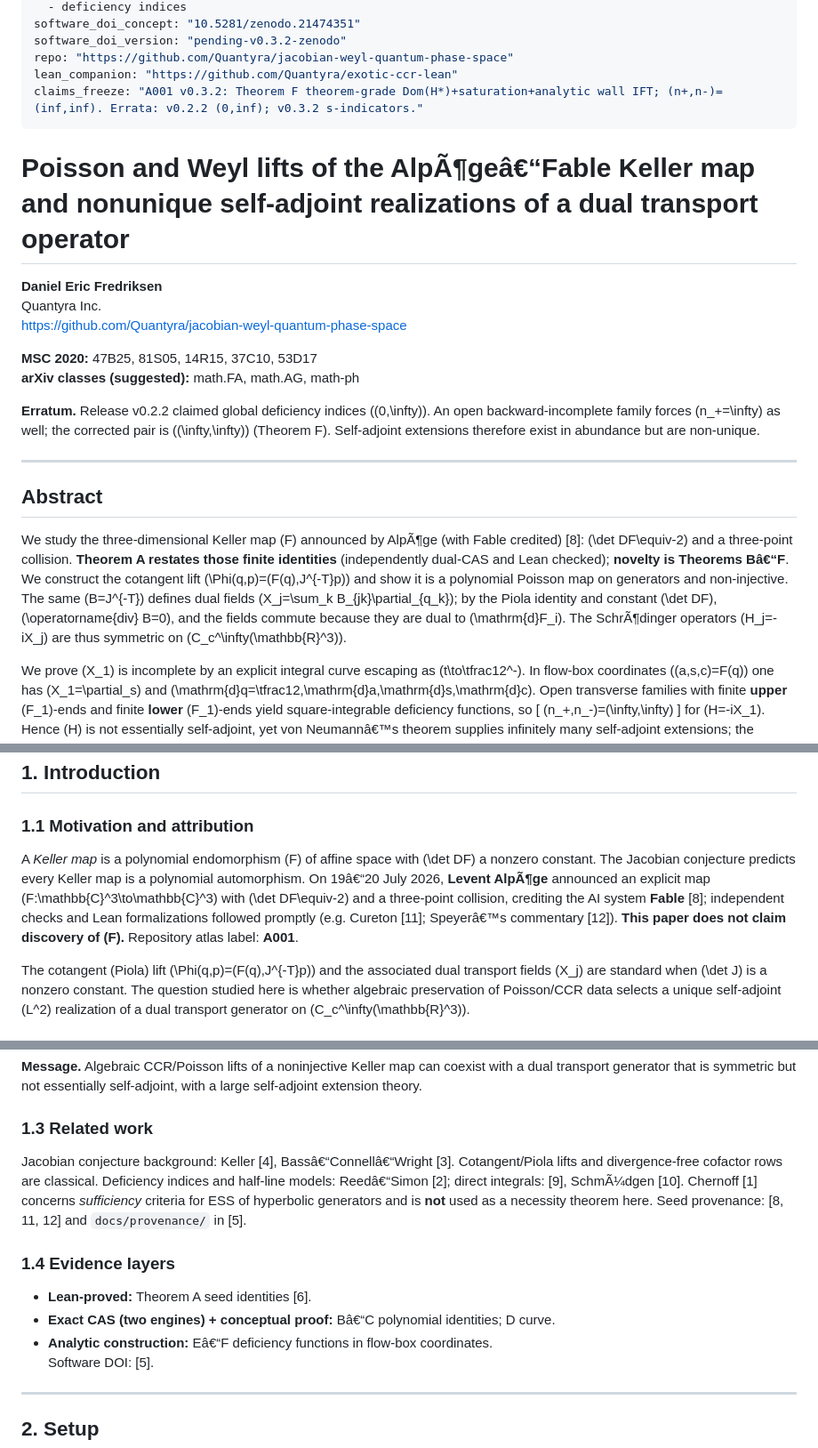
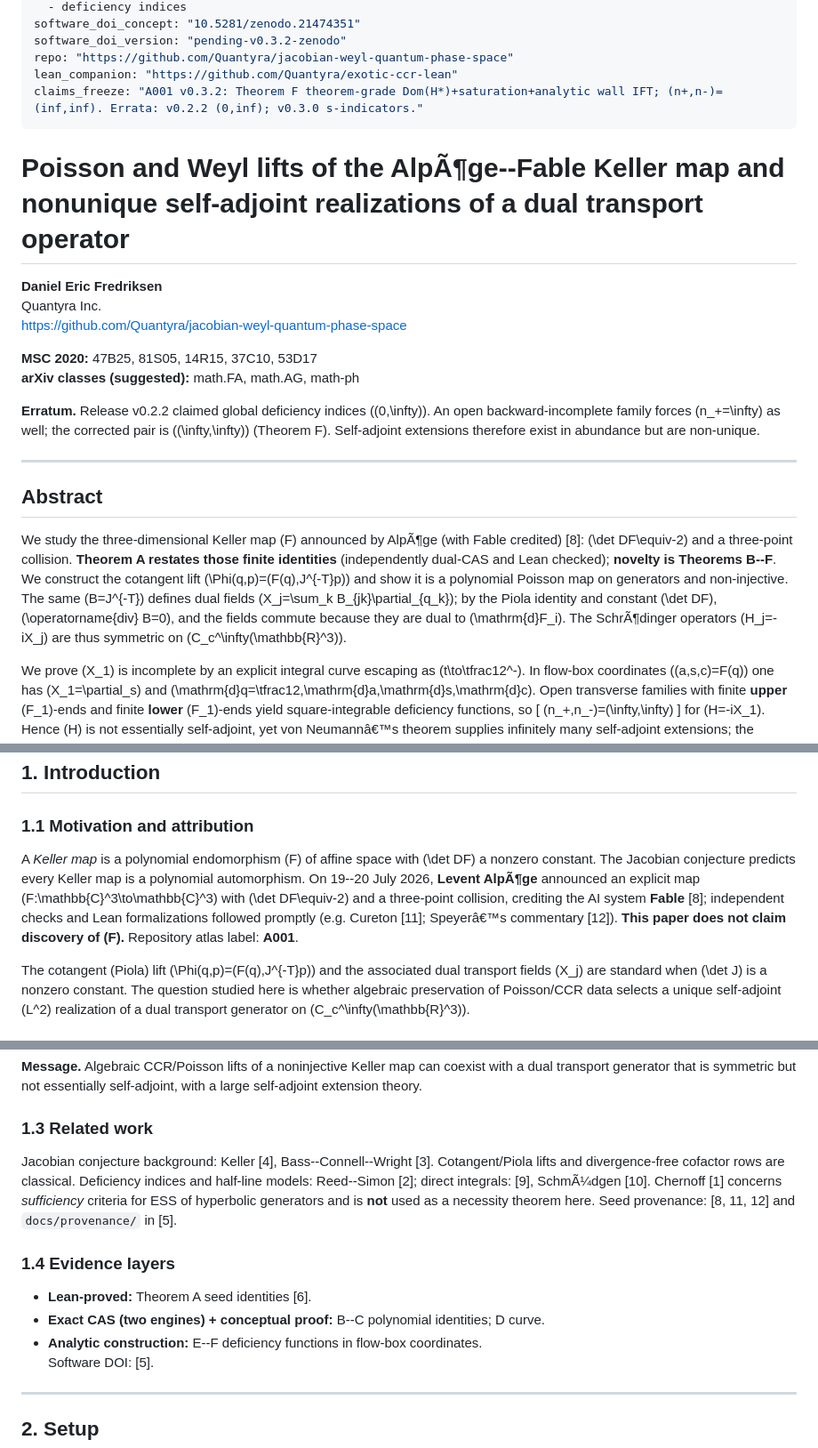
Before and after one commit to Quantyra/jacobian-weyl-quantum-phase-space, a Markdown page: docs/notes/A001-arxiv-draft.md, 3 parts joined by grey strips. Shown at 89% size. GitHub-like rendering.

```diff
--- a/docs/notes/A001-arxiv-draft.md
+++ b/docs/notes/A001-arxiv-draft.md
@@ -26,10 +26,10 @@ software_doi_concept: "10.5281/zenodo.21474351"
 software_doi_version: "pending-v0.3.2-zenodo"
 repo: "https://github.com/Quantyra/jacobian-weyl-quantum-phase-space"
 lean_companion: "https://github.com/Quantyra/exotic-ccr-lean"
-claims_freeze: "A001 v0.3.2: Theorem F theorem-grade Dom(H*)+saturation+analytic wall IFT; (n+,n-)=(inf,inf). Errata: v0.2.2 (0,inf); v0.3.2 s-indicators."
+claims_freeze: "A001 v0.3.2: Theorem F theorem-grade Dom(H*)+saturation+analytic wall IFT; (n+,n-)=(inf,inf). Errata: v0.2.2 (0,inf); v0.3.0 s-indicators."
 ---
 
-# Poisson and Weyl lifts of the AlpÃ¶geâ€“Fable Keller map and nonunique self-adjoint realizations of a dual transport operator
+# Poisson and Weyl lifts of the AlpÃ¶ge--Fable Keller map and nonunique self-adjoint realizations of a dual transport operator
 
 **Daniel Eric Fredriksen**
 Quantyra Inc.
@@ -44,7 +44,7 @@ https://github.com/Quantyra/jacobian-weyl-quantum-phase-space
 
 ## Abstract
 
-We study the three-dimensional Keller map \(F\) announced by AlpÃ¶ge (with Fable credited) [8]: \(\det DF\equiv-2\) and a three-point collision. **Theorem A restates those finite identities** (independently dual-CAS and Lean checked); **novelty is Theorems Bâ€“F**. We construct the cotangent lift \(\Phi(q,p)=(F(q),J^{-T}p)\) and show it is a polynomial Poisson map on generators and non-injective. The same \(B=J^{-T}\) defines dual fields \(X_j=\sum_k B_{jk}\partial_{q_k}\); by the Piola identity and constant \(\det DF\), \(\operatorname{div} B=0\), and the fields commute because they are dual to \(\mathrm{d}F_i\). The SchrÃ¶dinger operators \(H_j=-iX_j\) are thus symmetric on \(C_c^\infty(\mathbb{R}^3)\).
+We study the three-dimensional Keller map \(F\) announced by AlpÃ¶ge (with Fable credited) [8]: \(\det DF\equiv-2\) and a three-point collision. **Theorem A restates those finite identities** (independently dual-CAS and Lean checked); **novelty is Theorems B--F**. We construct the cotangent lift \(\Phi(q,p)=(F(q),J^{-T}p)\) and show it is a polynomial Poisson map on generators and non-injective. The same \(B=J^{-T}\) defines dual fields \(X_j=\sum_k B_{jk}\partial_{q_k}\); by the Piola identity and constant \(\det DF\), \(\operatorname{div} B=0\), and the fields commute because they are dual to \(\mathrm{d}F_i\). The SchrÃ¶dinger operators \(H_j=-iX_j\) are thus symmetric on \(C_c^\infty(\mathbb{R}^3)\).
 
 We prove \(X_1\) is incomplete by an explicit integral curve escaping as \(t\to\tfrac12^-\). In flow-box coordinates \((a,s,c)=F(q)\) one has \(X_1=\partial_s\) and \(\mathrm{d}q=\tfrac12\,\mathrm{d}a\,\mathrm{d}s\,\mathrm{d}c\). Open transverse families with finite **upper** \(F_1\)-ends and finite **lower** \(F_1\)-ends yield square-integrable deficiency functions, so
 \[
@@ -61,7 +61,7 @@ We claim no unitary gates, channels, computational advantage, or preferred physi
 ## 1. Introduction
 
 ### 1.1 Motivation and attribution
-A *Keller map* is a polynomial endomorphism \(F\) of affine space with \(\det DF\) a nonzero constant. The Jacobian conjecture predicts every Keller map is a polynomial automorphism. On 19â€“20 July 2026, **Levent AlpÃ¶ge** announced an explicit map \(F:\mathbb{C}^3\to\mathbb{C}^3\) with \(\det DF\equiv-2\) and a three-point collision, crediting the AI system **Fable** [8]; independent checks and Lean formalizations followed promptly (e.g. Cureton [11]; Speyerâ€™s commentary [12]). **This paper does not claim discovery of \(F\).** Repository atlas label: **A001**.
+A *Keller map* is a polynomial endomorphism \(F\) of affine space with \(\det DF\) a nonzero constant. The Jacobian conjecture predicts every Keller map is a polynomial automorphism. On 19--20 July 2026, **Levent AlpÃ¶ge** announced an explicit map \(F:\mathbb{C}^3\to\mathbb{C}^3\) with \(\det DF\equiv-2\) and a three-point collision, crediting the AI system **Fable** [8]; independent checks and Lean formalizations followed promptly (e.g. Cureton [11]; Speyerâ€™s commentary [12]). **This paper does not claim discovery of \(F\).** Repository atlas label: **A001**.
 
 The cotangent (Piola) lift \(\Phi(q,p)=(F(q),J^{-T}p)\) and the associated dual transport fields \(X_j\) are standard when \(\det J\) is a nonzero constant. The question studied here is whether algebraic preservation of Poisson/CCR data selects a unique self-adjoint \(L^2\) realization of a dual transport generator on \(C_c^\infty(\mathbb{R}^3)\).
 
@@ -76,12 +76,12 @@ The cotangent (Piola) lift \(\Phi(q,p)=(F(q),J^{-T}p)\) and the associated dual
 **Message.** Algebraic CCR/Poisson lifts of a noninjective Keller map can coexist with a dual transport generator that is symmetric but not essentially self-adjoint, with a large self-adjoint extension theory.
 
 ### 1.3 Related work
-Jacobian conjecture background: Keller [4], Bassâ€“Connellâ€“Wright [3]. Cotangent/Piola lifts and divergence-free cofactor rows are classical. Deficiency indices and half-line models: Reedâ€“Simon [2]; direct integrals: [9], SchmÃ¼dgen [10]. Chernoff [1] concerns *sufficiency* criteria for ESS of hyperbolic generators and is **not** used as a necessity theorem here. Seed provenance: [8, 11, 12] and `docs/provenance/` in [5].
+Jacobian conjecture background: Keller [4], Bass--Connell--Wright [3]. Cotangent/Piola lifts and divergence-free cofactor rows are classical. Deficiency indices and half-line models: Reed--Simon [2]; direct integrals: [9], SchmÃ¼dgen [10]. Chernoff [1] concerns *sufficiency* criteria for ESS of hyperbolic generators and is **not** used as a necessity theorem here. Seed provenance: [8, 11, 12] and `docs/provenance/` in [5].
 
 ### 1.4 Evidence layers
 - **Lean-proved:** Theorem A seed identities [6].
-- **Exact CAS (two engines) + conceptual proof:** Bâ€“C polynomial identities; D curve.
-- **Analytic construction:** Eâ€“F deficiency functions in flow-box coordinates.
+- **Exact CAS (two engines) + conceptual proof:** B--C polynomial identities; D curve.
+- **Analytic construction:** E--F deficiency functions in flow-box coordinates.
 Software DOI: [5].
 
 ---
```
Also changed, not shown: other parts of docs/notes/A001-arxiv-draft.md (+17 -17 lines).
